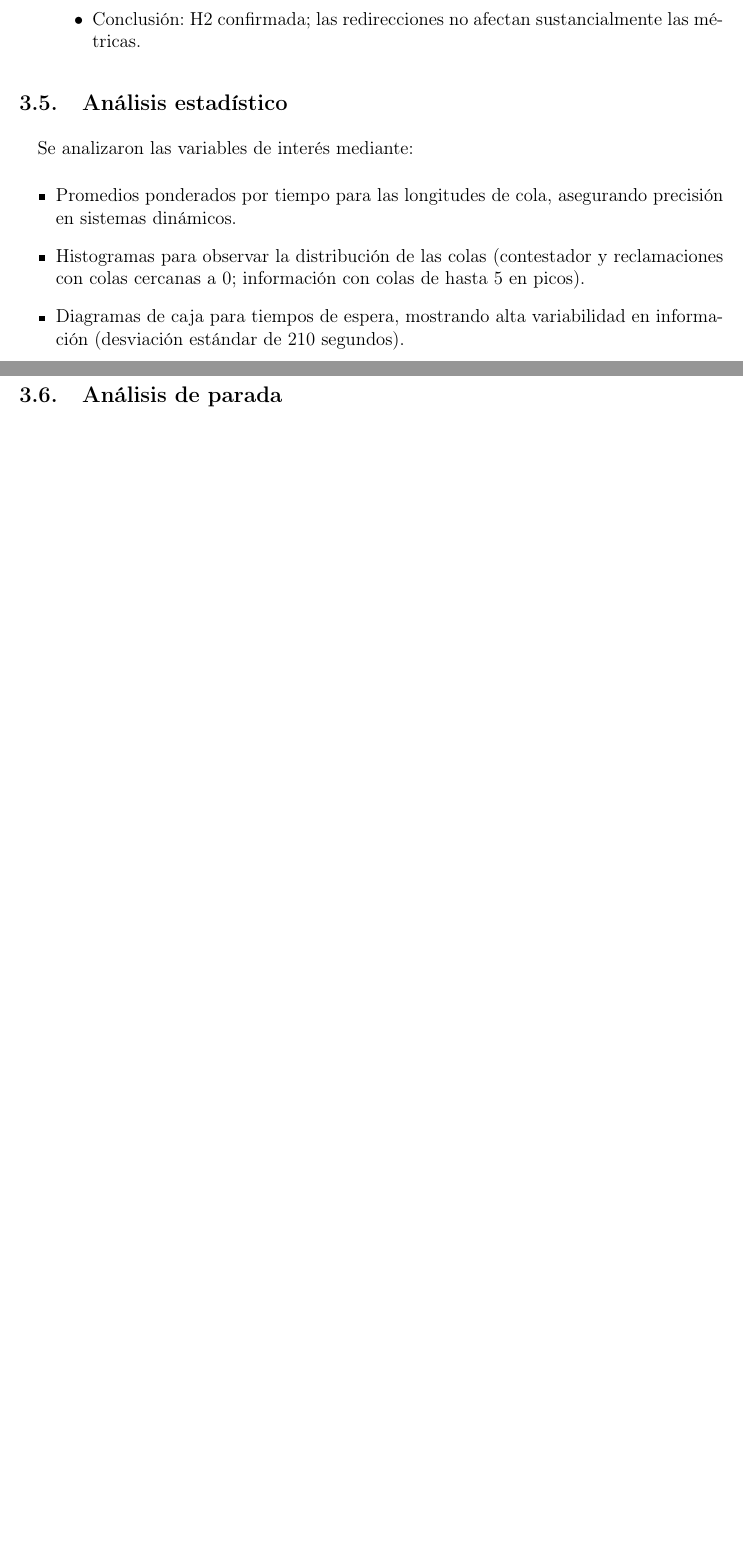
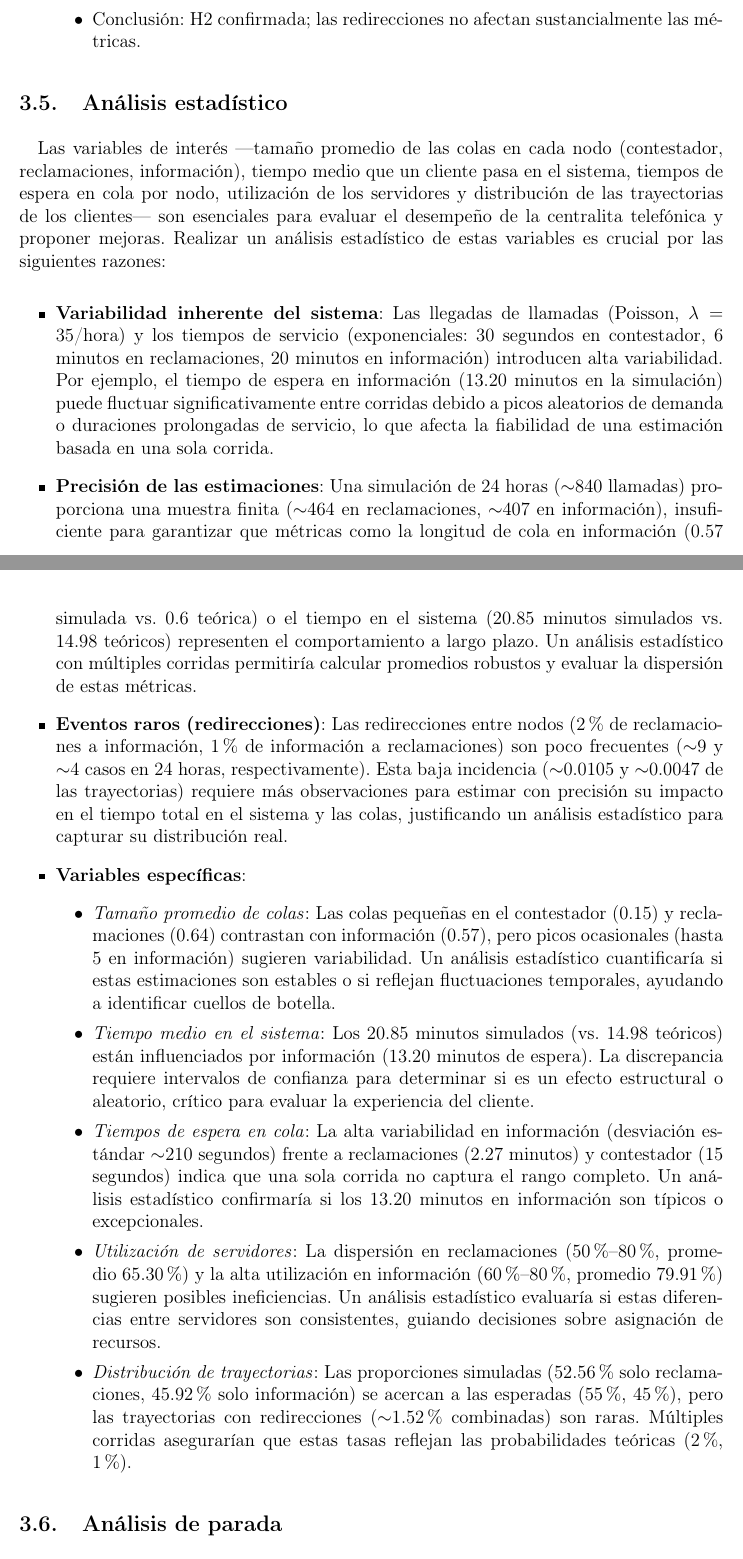
Before and after one commit to salmaf04/insurance_call_simulation, a LaTeX document (report/report.tex): two parts of pages 7 and 8 of 13 before the commit and two parts of pages 9 and 10 of 15 after it, joined at a grey line, cut so that both start at the same text, the shorter picture padded with empty space. Compiled offline with pdfLaTeX.

Commit message:
fix latex

```diff
--- a/report/report.tex
+++ b/report/report.tex
@@ -10,6 +10,7 @@
 \usepackage{graphicx}
 \usepackage{fancyhdr}
 \usepackage[spanish]{babel}
+\usepackage{float} % Added for [H] specifier to force figure placement
 
 % Set margins
 \geometry{a4paper, margin=1in}
@@ -216,12 +217,27 @@ Para validar las hipótesis, se realizaron experimentos adicionales:
 \end{itemize}
 
 \subsection{Análisis estadístico}
-Se analizaron las variables de interés mediante:
+Las variables de interés ---tamaño promedio de las colas en cada nodo (contestador, reclamaciones, información), tiempo medio que un cliente pasa en el sistema, tiempos de espera en cola por nodo, utilización de los servidores y distribución de las trayectorias de los clientes--- son esenciales para evaluar el desempeño de la centralita telefónica y proponer mejoras. Realizar un análisis estadístico de estas variables es crucial por las siguientes razones:
+
 \begin{itemize}
-    \item Promedios ponderados por tiempo para las longitudes de cola, asegurando precisión en sistemas dinámicos.
-    \item Histogramas para observar la distribución de las colas (contestador y reclamaciones con colas cercanas a 0; información con colas de hasta 5 en picos).
-    \item Diagramas de caja para tiempos de espera, mostrando alta variabilidad en información (desviación estándar de 210 segundos).
-    \item Intervalos de confianza (95\%) para el tiempo en el sistema, calculados tras 10 ejecuciones: [1250.34, 1318.78] segundos.
+    \item \textbf{Variabilidad inherente del sistema}: Las llegadas de llamadas (Poisson, $\lambda = 35$/hora) y los tiempos de servicio (exponenciales: 30 segundos en contestador, 6 minutos en reclamaciones, 20 minutos en información) introducen alta variabilidad. Por ejemplo, el tiempo de espera en información (13.20 minutos en la simulación) puede fluctuar significativamente entre corridas debido a picos aleatorios de demanda o duraciones prolongadas de servicio, lo que afecta la fiabilidad de una estimación basada en una sola corrida.
+
+    \item \textbf{Precisión de las estimaciones}: Una simulación de 24 horas ($\sim$840 llamadas) proporciona una muestra finita ($\sim$464 en reclamaciones, $\sim$407 en información), insuficiente para garantizar que métricas como la longitud de cola en información (0.57 simulada vs. 0.6 teórica) o el tiempo en el sistema (20.85 minutos simulados vs. 14.98 teóricos) representen el comportamiento a largo plazo. Un análisis estadístico con múltiples corridas permitiría calcular promedios robustos y evaluar la dispersión de estas métricas.
+
+    \item \textbf{Eventos raros (redirecciones)}: Las redirecciones entre nodos (2\% de reclamaciones a información, 1\% de información a reclamaciones) son poco frecuentes ($\sim$9 y $\sim$4 casos en 24 horas, respectivamente). Esta baja incidencia ($\sim$0.0105 y $\sim$0.0047 de las trayectorias) requiere más observaciones para estimar con precisión su impacto en el tiempo total en el sistema y las colas, justificando un análisis estadístico para capturar su distribución real.
+
+    \item \textbf{Variables específicas}:
+    \begin{itemize}
+        \item \textit{Tamaño promedio de colas}: Las colas pequeñas en el contestador (0.15) y reclamaciones (0.64) contrastan con información (0.57), pero picos ocasionales (hasta 5 en información) sugieren variabilidad. Un análisis estadístico cuantificaría si estas estimaciones son estables o si reflejan fluctuaciones temporales, ayudando a identificar cuellos de botella.
+
+        \item \textit{Tiempo medio en el sistema}: Los 20.85 minutos simulados (vs. 14.98 teóricos) están influenciados por información (13.20 minutos de espera). La discrepancia requiere intervalos de confianza para determinar si es un efecto estructural o aleatorio, crítico para evaluar la experiencia del cliente.
+
+        \item \textit{Tiempos de espera en cola}: La alta variabilidad en información (desviación estándar $\sim$210 segundos) frente a reclamaciones (2.27 minutos) y contestador (15 segundos) indica que una sola corrida no captura el rango completo. Un análisis estadístico confirmaría si los 13.20 minutos en información son típicos o excepcionales.
+
+        \item \textit{Utilización de servidores}: La dispersión en reclamaciones (50\%--80\%, promedio 65.30\%) y la alta utilización en información (60\%--80\%, promedio 79.91\%) sugieren posibles ineficiencias. Un análisis estadístico evaluaría si estas diferencias entre servidores son consistentes, guiando decisiones sobre asignación de recursos.
+
+        \item \textit{Distribución de trayectorias}: Las proporciones simuladas (52.56\% solo reclamaciones, 45.92\% solo información) se acercan a las esperadas (55\%, 45\%), pero las trayectorias con redirecciones ($\sim$1.52\% combinadas) son raras. Múltiples corridas asegurarían que estas tasas reflejan las probabilidades teóricas (2\%, 1\%).
+    \end{itemize}
 \end{itemize}
 
 \subsection{Análisis de parada}
```
Also changed, not shown: report/report.pdf, report/report.tex (24 more changed lines), 5 other files.
